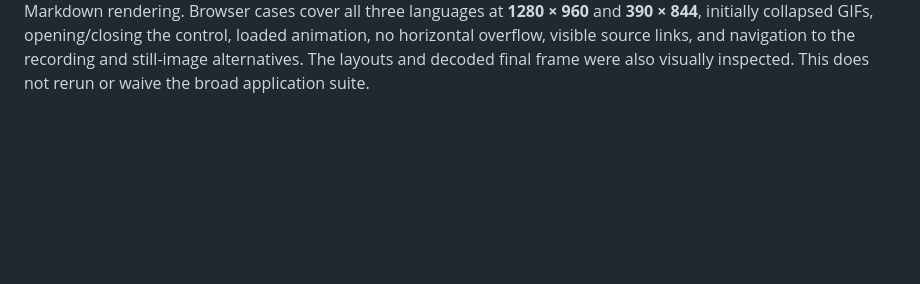
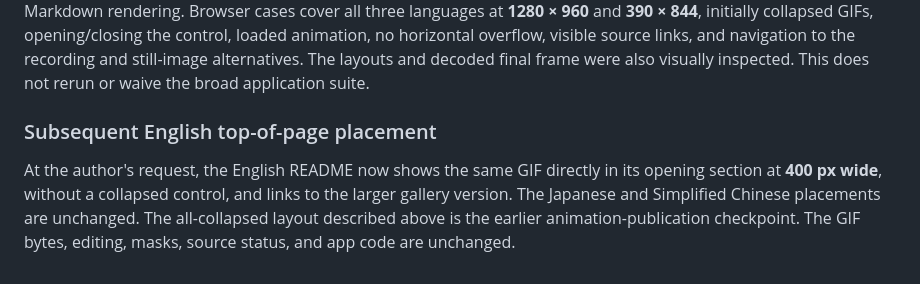
Before and after one commit to zufall-upon/KindleToZip, a Markdown page: docs/readme-review.md, the part around the change. Drawn GitHub-style; blank space fills up the shorter version.

Commit message:
Show compact demo GIF at the top of the English README [skip ci]

```diff
--- a/docs/readme-review.md
+++ b/docs/readme-review.md
@@ -107,3 +107,7 @@ Only **37 safe PNGs and their timing manifest**, packaged into two ZIPs, are sen
 All three READMEs keep the static overview and add an initially collapsed, localized `details`/`summary` control for the GIF. Captions identify edited, silent Japanese-UI sample footage and its limits. The gallery separates this recording from the older verified-source stills and links to non-animated alternatives. `.gitignore` permits this exact GIF only, not arbitrary media. No application, dependency, build, authentication, or storage configuration changes are included; helpers and intermediate media remain ignored under `artifacts/readme-animation/`, and the supplied original stays outside the repository.
 
 The animation documentation check completed with **6 passed / 0 failed in 7.33 seconds** command elapsed: full GIF decoding/compositing, frame order and masks, localized captions/destinations, **154 local links and anchors across 15 documents**, preservation of existing assets/license/risk documents, exact allowlisting, and fresh GitHub Markdown rendering. Browser cases cover all three languages at **1280 × 960** and **390 × 844**, initially collapsed GIFs, opening/closing the control, loaded animation, no horizontal overflow, visible source links, and navigation to the recording and still-image alternatives. The layouts and decoded final frame were also visually inspected. This does not rerun or waive the broad application suite.
+
+### Subsequent English top-of-page placement
+
+At the author's request, the English README now shows the same GIF directly in its opening section at **400 px wide**, without a collapsed control, and links to the larger gallery version. The Japanese and Simplified Chinese placements are unchanged. The all-collapsed layout described above is the earlier animation-publication checkpoint. The GIF bytes, editing, masks, source status, and app code are unchanged.
```
Also changed, not shown: README.md (+4 -9 lines).
